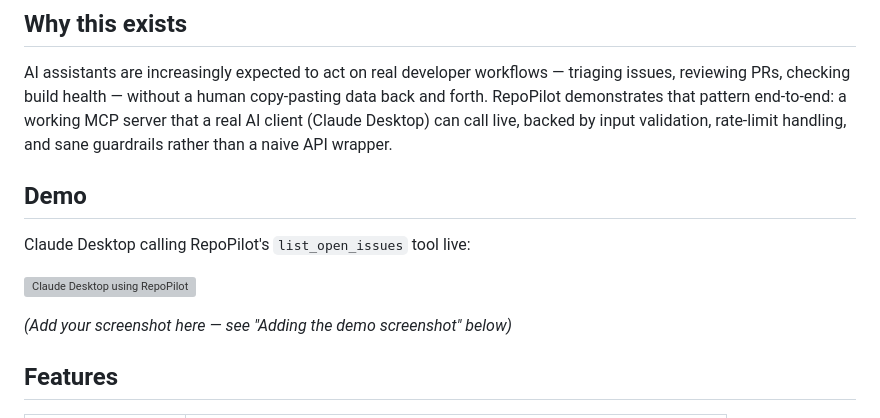
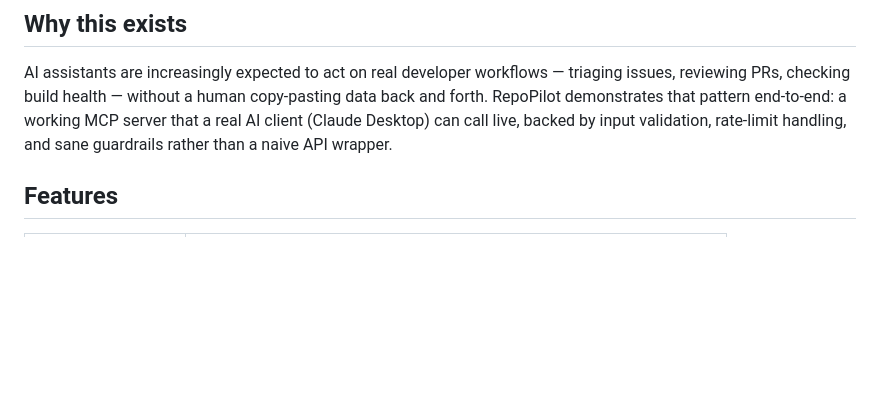
Before and after one commit to aarnaarao/repopilot, a Markdown page: README.md, the part around the change. GitHub-like rendering; blank space fills up the shorter version; grey boxes are pictures that could not be loaded.

```diff
--- a/README.md
+++ b/README.md
@@ -6,13 +6,6 @@ An MCP (Model Context Protocol) server that gives Claude — or any MCP-compatib
 
 AI assistants are increasingly expected to act on real developer workflows — triaging issues, reviewing PRs, checking build health — without a human copy-pasting data back and forth. RepoPilot demonstrates that pattern end-to-end: a working MCP server that a real AI client (Claude Desktop) can call live, backed by input validation, rate-limit handling, and sane guardrails rather than a naive API wrapper.
 
-## Demo
-
-Claude Desktop calling RepoPilot's `list_open_issues` tool live:
-
-![Claude Desktop using RepoPilot](docs/demo-screenshot.png)
-
-*(Add your screenshot here — see "Adding the demo screenshot" below)*
 
 ## Features
 
```
